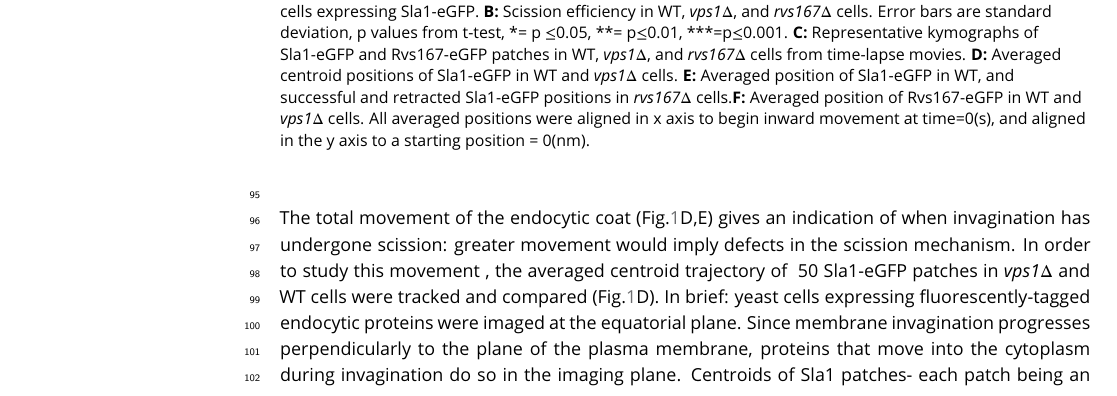
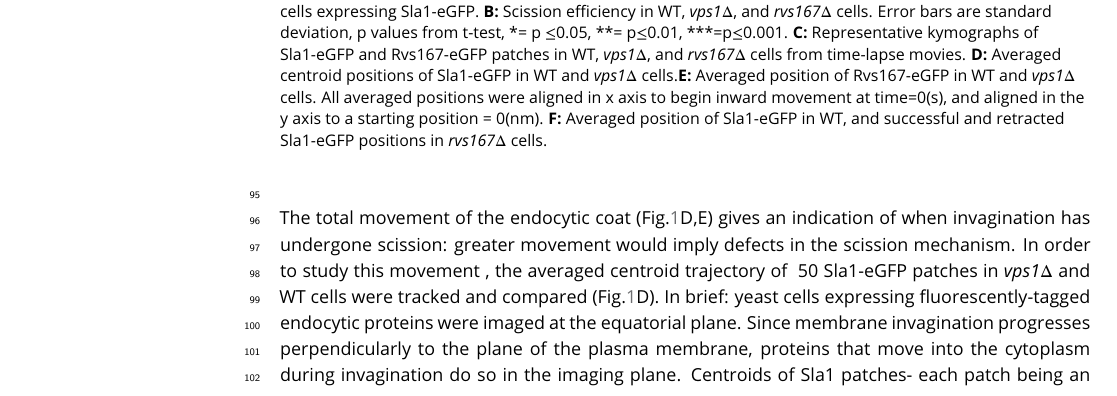
Before and after one commit to deepikaamenon/scission_paper, a LaTeX document (main.tex): part of page 3 of 24, cut so that both start at the same text. Compiled offline with pdfLaTeX.

Commit message:
txs auto checkin

```diff
--- a/main.tex
+++ b/main.tex
@@ -87,7 +87,7 @@ Vps1 deletion was confirmed by sequencing the gene locus, and these cells also s
 	\includegraphics
 	[width=14cm]{/Users/deepikaa/Desktop/scission_paper/figures/fig1/final/vpsdel_29.pdf}
 	\caption{\textbf { \textit{vps1$\Delta$} and \textit{rvs167$\Delta$} deletion}
-		\textbf{A:} Single slices from time-lapse movies of WT,  \textit{vps1$\Delta$}, and  \textit{rvs167$\Delta$} cells expressing Sla1-eGFP. \textbf {B:} Scission efficiency in WT,  \textit{vps1$\Delta$}, and  \textit{rvs167$\Delta$} cells. Error bars are standard deviation, p values from t-test, *= p $\leq$0.05, **= p$\leq$0.01, ***=p$\leq$0.001. \textbf {C:} Representative kymographs of Sla1-eGFP and Rvs167-eGFP patches in WT,  \textit{vps1$\Delta$}, and  \textit{rvs167$\Delta$} cells from time-lapse movies. \textbf {D:} Averaged centroid positions of Sla1-eGFP in WT and  \textit{vps1$\Delta$}  cells. \textbf {E:}  Averaged position of Sla1-eGFP in WT, and successful and retracted Sla1-eGFP positions in \textit{rvs167$\Delta$} cells.\textbf {F:} Averaged position of Rvs167-eGFP in WT and  \textit{vps1$\Delta$}  cells. All averaged positions were aligned in x axis to begin inward movement at time=0(s), and aligned in the y axis to a starting position = 0(nm). }
+		\textbf{A:} Single slices from time-lapse movies of WT,  \textit{vps1$\Delta$}, and  \textit{rvs167$\Delta$} cells expressing Sla1-eGFP. \textbf {B:} Scission efficiency in WT,  \textit{vps1$\Delta$}, and  \textit{rvs167$\Delta$} cells. Error bars are standard deviation, p values from t-test, *= p $\leq$0.05, **= p$\leq$0.01, ***=p$\leq$0.001. \textbf {C:} Representative kymographs of Sla1-eGFP and Rvs167-eGFP patches in WT,  \textit{vps1$\Delta$}, and  \textit{rvs167$\Delta$} cells from time-lapse movies. \textbf {D:} Averaged centroid positions of Sla1-eGFP in WT and  \textit{vps1$\Delta$}  cells.\textbf {E:} Averaged position of Rvs167-eGFP in WT and  \textit{vps1$\Delta$}  cells. All averaged positions were aligned in x axis to begin inward movement at time=0(s), and aligned in the y axis to a starting position = 0(nm).  \textbf {F:}  Averaged position of Sla1-eGFP in WT, and successful and retracted Sla1-eGFP positions in \textit{rvs167$\Delta$} cells.}
 	\label{vps}
 \end{figure}
 
```
